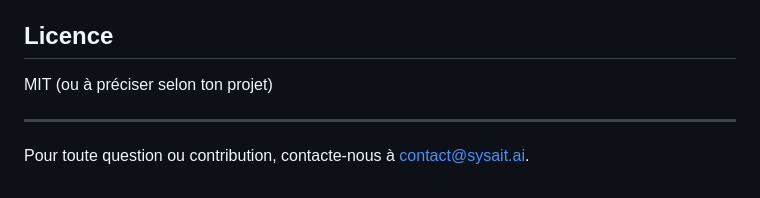
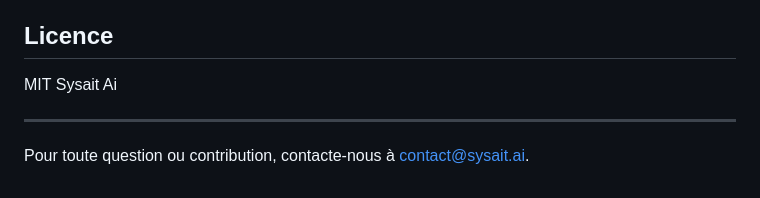
Before and after one commit to jeffJeffrey/SYSAIT_AI_FLASK_API, a Markdown page: README.md, the part around the change. Drawn GitHub-style.

```diff
--- a/README.md
+++ b/README.md
@@ -107,7 +107,7 @@ Content-Type: application/json
 
 ## Licence
 
-MIT (ou à préciser selon ton projet)
+MIT   Sysait Ai
 
 ---
 
```
